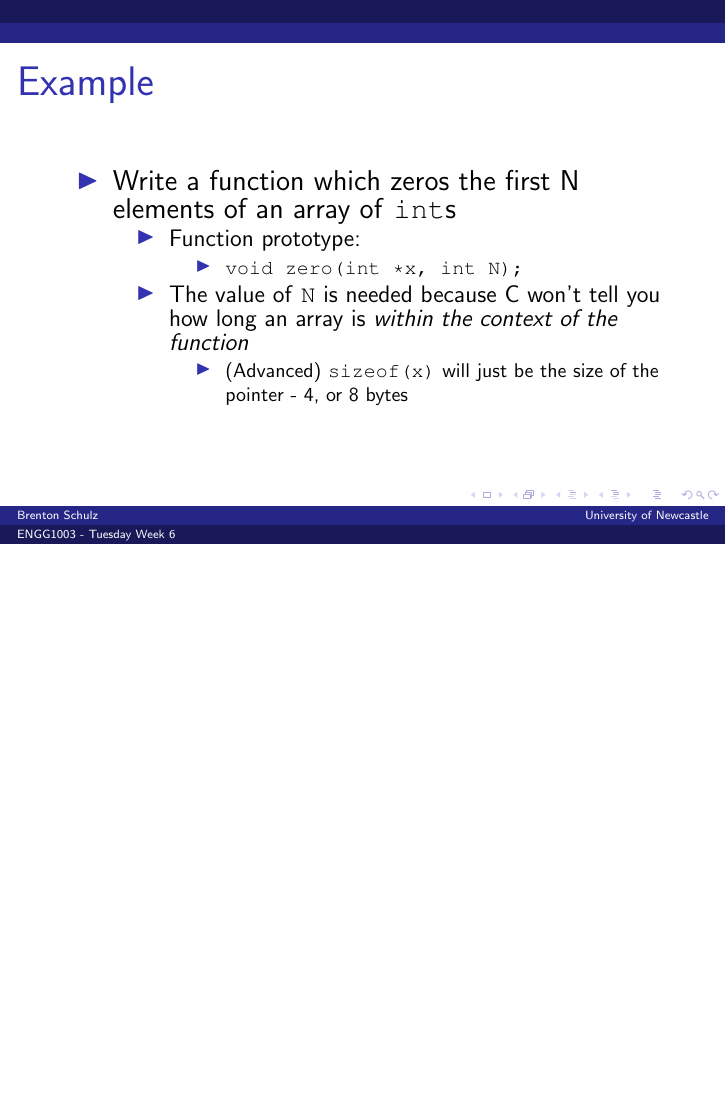
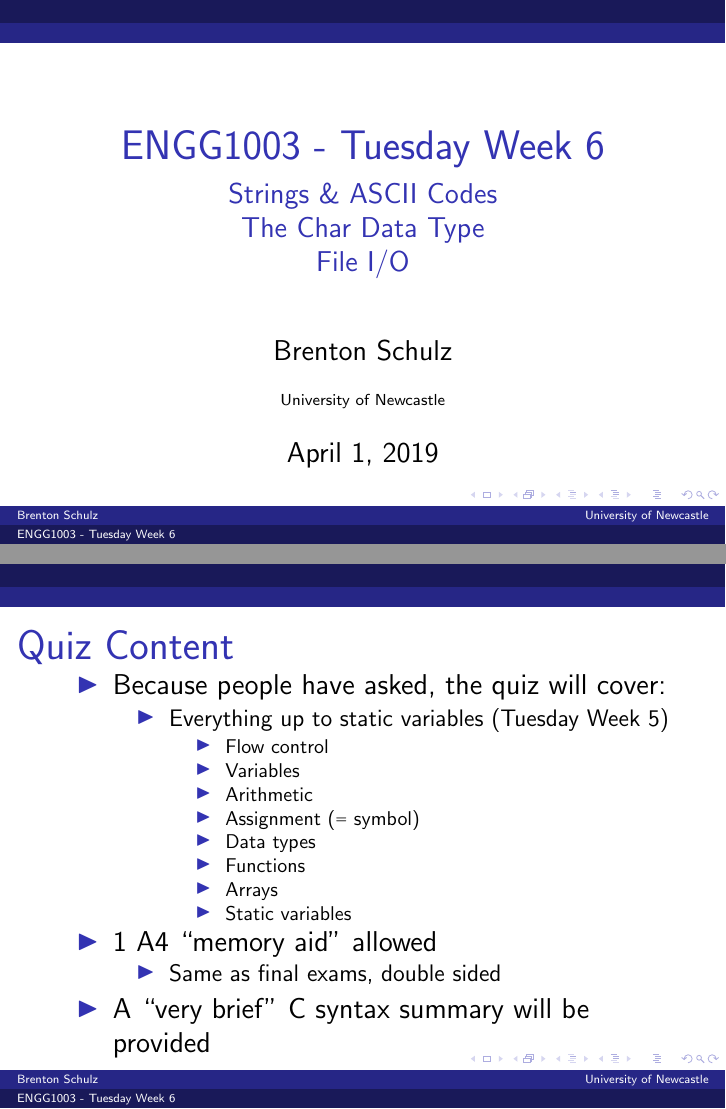
Before and after one commit to bschulznewy/engg1003, LaTeX slides (Lectures/Wk6/Wk6Tues.tex): page 4 of 54 before the commit and pages 1 and 2 of 58 after it, the two joined at a grey line, the shorter picture padded with empty space. Compiled offline with pdfLaTeX.

Commit message:
More wk6 tuesday slides

```diff
--- a/Lectures/Wk6/Wk6Tues.tex
+++ b/Lectures/Wk6/Wk6Tues.tex
@@ -69,7 +69,7 @@
 \lstset{framextopmargin=50pt,tabsize=2}
 
 \title{ENGG1003 - Tuesday Week 6}
-\subtitle{Strings \& ASCII Codes}
+\subtitle{Strings \& ASCII Codes\\The Char Data Type\\File I/O}
 \author{Brenton Schulz}
 \institute{University of Newcastle}
 \date{\today}
@@ -77,6 +77,33 @@
 
 \begin{document}
 \titlepage
+
+\begin{frame}
+\frametitle{Quiz Content}
+\begin{itemize}
+\item Because people have asked, the quiz will cover:
+\vspace{-4mm}
+	\begin{itemize}
+		\item Everything up to static variables (Tuesday Week 5)
+		\vspace{-4mm}
+			\begin{itemize}
+				\item Flow control
+				\item Variables
+				\item Arithmetic
+				\item Assignment (\texttt{=} symbol)
+				\item Data types
+				\item Functions
+				\item Arrays
+				\item Static variables
+			\end{itemize}
+	\end{itemize}
+\item 1 A4 ``memory aid'' allowed
+	\begin{itemize}
+		\item Same as final exams, double sided
+	\end{itemize}
+\item A ``very brief'' C syntax summary will be provided
+\end{itemize}
+\end{frame}
 
 \begin{frame}
 \frametitle{Example}
```
Also changed, not shown: Lectures/Wk6/Wk6Tues.pdf, Lectures/Wk6/Wk6Tues.tex (47 more changed lines).
